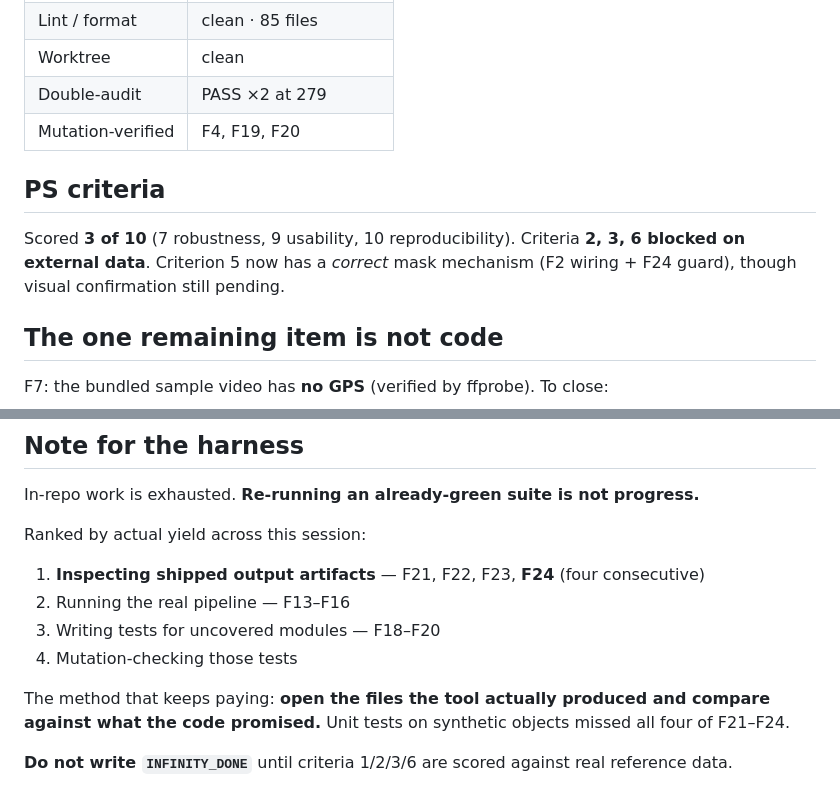
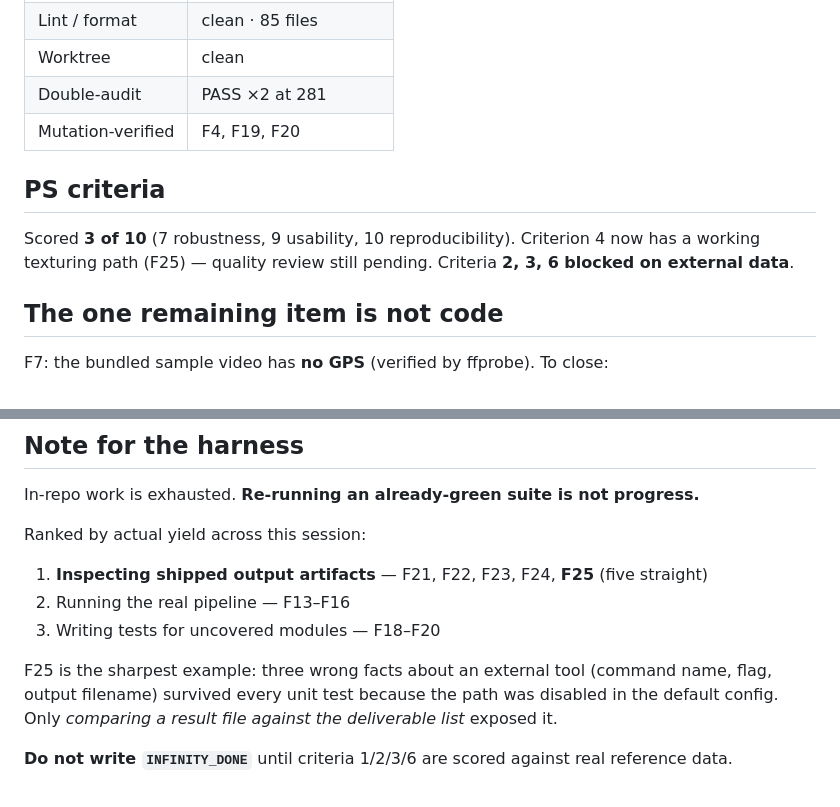
Before and after one commit to Shuvam-Banerji-Seal/SIH_2D-to-3D, a Markdown page: plans/CONTINUATION_STATE.md, 2 parts joined by grey strips. GitHub-like rendering.

```diff
--- a/plans/CONTINUATION_STATE.md
+++ b/plans/CONTINUATION_STATE.md
@@ -55,13 +55,13 @@ unit tests on synthetic objects.
 | Lint / format | clean · 85 files |
 | Worktree | clean |
-| Double-audit | PASS ×2 at 279 |
+| Double-audit | PASS ×2 at 281 |
 | Mutation-verified | F4, F19, F20 |
 
 ## PS criteria
 
-Scored **3 of 10** (7 robustness, 9 usability, 10 reproducibility). Criteria
-**2, 3, 6 blocked on external data**. Criterion 5 now has a *correct* mask
-mechanism (F2 wiring + F24 guard), though visual confirmation still pending.
+Scored **3 of 10** (7 robustness, 9 usability, 10 reproducibility). Criterion 4
+now has a working texturing path (F25) — quality review still pending. Criteria
+**2, 3, 6 blocked on external data**.
 
 ## The one remaining item is not code
 
@@ -81,14 +81,14 @@ fixture generator only — its 0.00 m RMSE is a tautology, not evidence.
 In-repo work is exhausted. **Re-running an already-green suite is not progress.**
 
 Ranked by actual yield across this session:
-1. **Inspecting shipped output artifacts** — F21, F22, F23, **F24** (four consecutive)
+1. **Inspecting shipped output artifacts** — F21, F22, F23, F24, **F25** (five straight)
 2. Running the real pipeline — F13–F16
 3. Writing tests for uncovered modules — F18–F20
-4. Mutation-checking those tests
 
-The method that keeps paying: **open the files the tool actually produced and
-compare against what the code promised.** Unit tests on synthetic objects missed
-all four of F21–F24.
+F25 is the sharpest example: three wrong facts about an external tool (command
+name, flag, output filename) survived every unit test because the path was
+disabled in the default config. Only *comparing a result file against the
+deliverable list* exposed it.
 
 **Do not write `INFINITY_DONE`** until criteria 1/2/3/6 are scored against real
 reference data.
```
Also changed, not shown: other parts of plans/CONTINUATION_STATE.md (+33 -33 lines).
